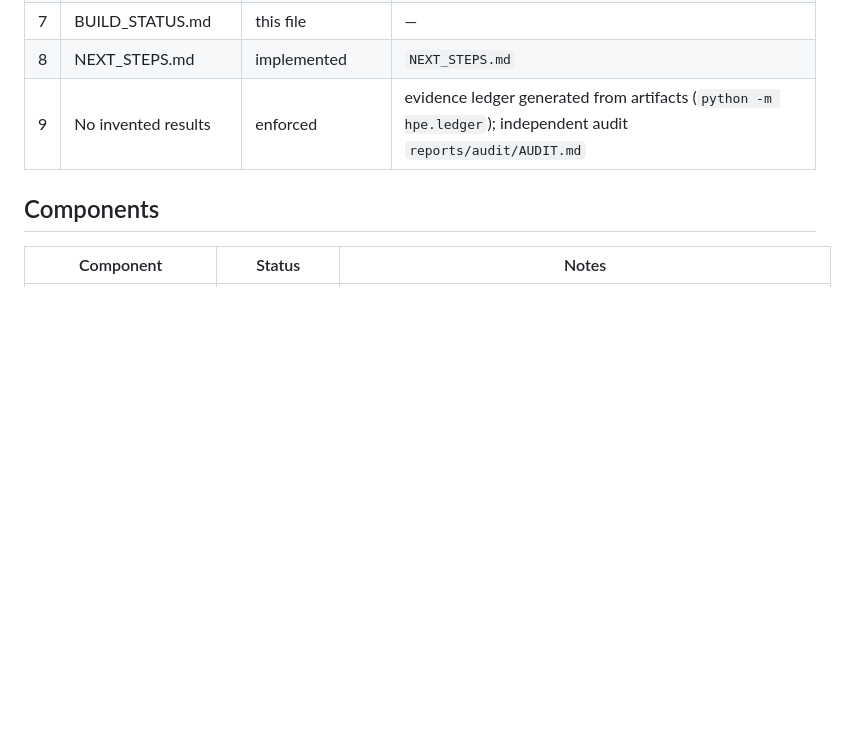
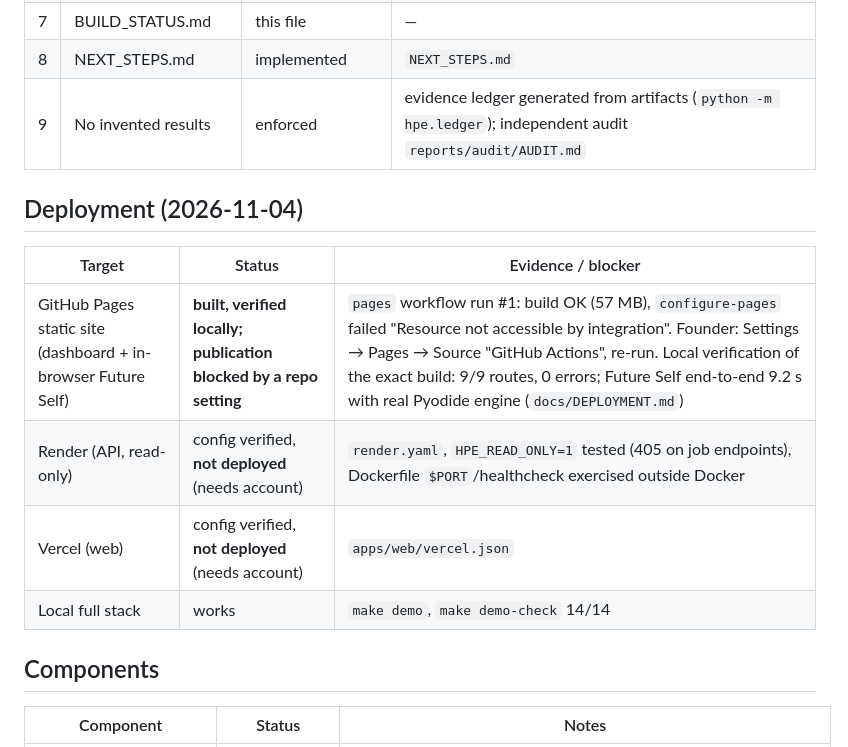
Before and after one commit to AdityaJak/Human-possibility-engine, a Markdown page: BUILD_STATUS.md, the part around the change. Rendered like a GitHub page; blank space fills up the shorter version.

```diff
--- a/BUILD_STATUS.md
+++ b/BUILD_STATUS.md
@@ -20,6 +20,15 @@ Legend: **implemented** (code exists) · **tested** (tests pass in the integrate
 | 7 | BUILD_STATUS.md | this file | — |
 | 8 | NEXT_STEPS.md | implemented | `NEXT_STEPS.md` |
 | 9 | No invented results | enforced | evidence ledger generated from artifacts (`python -m hpe.ledger`); independent audit `reports/audit/AUDIT.md` |
+
+## Deployment (2026-11-04)
+
+| Target | Status | Evidence / blocker |
+|---|---|---|
+| GitHub Pages static site (dashboard + in-browser Future Self) | **built, verified locally; publication blocked by a repo setting** | `pages` workflow run #1: build OK (57 MB), `configure-pages` failed "Resource not accessible by integration". Founder: Settings → Pages → Source "GitHub Actions", re-run. Local verification of the exact build: 9/9 routes, 0 errors; Future Self end-to-end 9.2 s with real Pyodide engine (`docs/DEPLOYMENT.md`) |
+| Render (API, read-only) | config verified, **not deployed** (needs account) | `render.yaml`, `HPE_READ_ONLY=1` tested (405 on job endpoints), Dockerfile `$PORT`/healthcheck exercised outside Docker |
+| Vercel (web) | config verified, **not deployed** (needs account) | `apps/web/vercel.json` |
+| Local full stack | works | `make demo`, `make demo-check` 14/14 |
 
 ## Components
 
```
Also changed, not shown: README.md (+18 -0 lines), docs/DEPLOYMENT.md (+16 -0 lines), docs/screenshots/future_self_scenarios.png (added).
